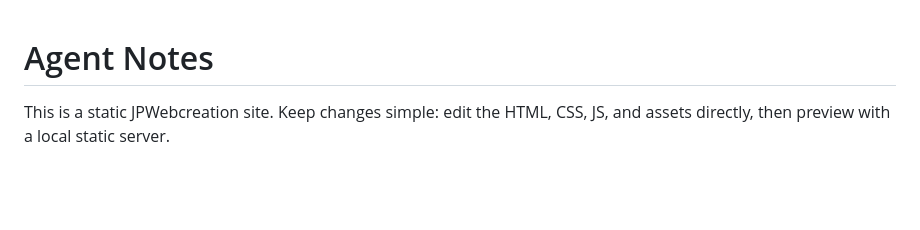
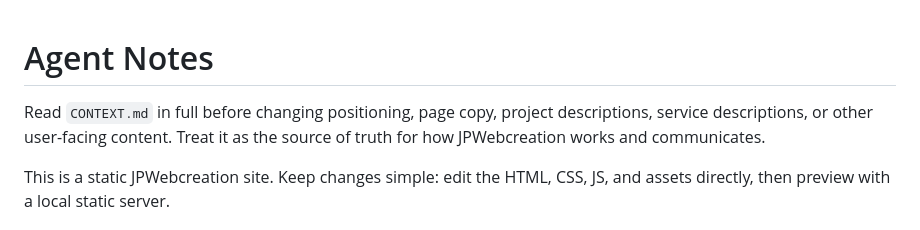
Before and after one commit to JorisPaarde/jpweb, a Markdown page: AGENTS.md, the part around the change. Drawn GitHub-style; blank space fills up the shorter version.

Commit message:
Add content context for AI agents

```diff
--- a/AGENTS.md
+++ b/AGENTS.md
@@ -1,4 +1,8 @@
 # Agent Notes
+
+Read `CONTEXT.md` in full before changing positioning, page copy, project
+descriptions, service descriptions, or other user-facing content. Treat it as
+the source of truth for how JPWebcreation works and communicates.
 
 This is a static JPWebcreation site. Keep changes simple: edit the HTML, CSS,
 JS, and assets directly, then preview with a local static server.
```
Also changed, not shown: CONTEXT.md (added, +175 -0 lines).
